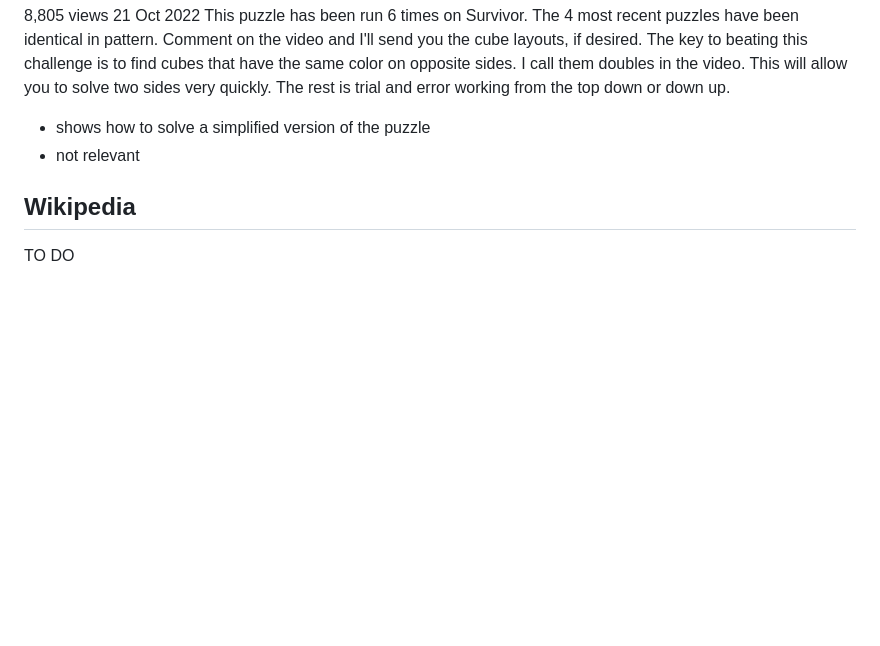
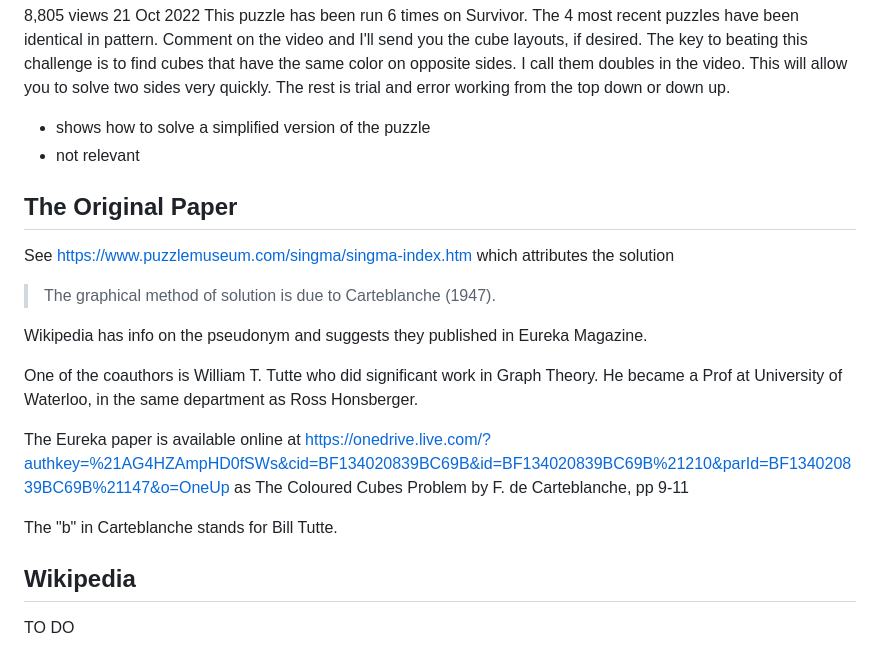
Before and after one commit to agryman/instant-insanity, a Markdown page: docs/prior-art.md, the part around the change. Rendered like a GitHub page; blank space fills up the shorter version.

```diff
--- a/docs/prior-art.md
+++ b/docs/prior-art.md
@@ -155,6 +155,22 @@ The rest is trial and error working from the top down or down up.
 * shows how to solve a simplified version of the puzzle
 * not relevant
 
+## The Original Paper
+
+See https://www.puzzlemuseum.com/singma/singma-index.htm which attributes the solution
+> The graphical method of solution is due to Carteblanche (1947).
+
+Wikipedia has info on the pseudonym and suggests they published in Eureka Magazine.
+
+One of the coauthors is William T. Tutte who did significant work in Graph Theory.
+He became a Prof at University of Waterloo, in the same department as Ross Honsberger.
+
+The Eureka paper is available online at
+https://onedrive.live.com/?authkey=%21AG4HZAmpHD0fSWs&cid=BF134020839BC69B&id=BF134020839BC69B%21210&parId=BF134020839BC69B%21147&o=OneUp
+as The Coloured Cubes Problem by F. de Carteblanche, pp 9-11
+
+The "b" in Carteblanche stands for Bill Tutte.
+
 ## Wikipedia
 
 TO DO
```
